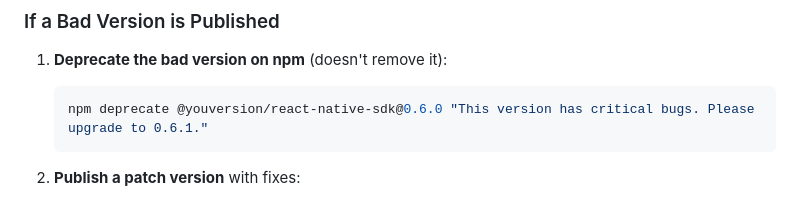
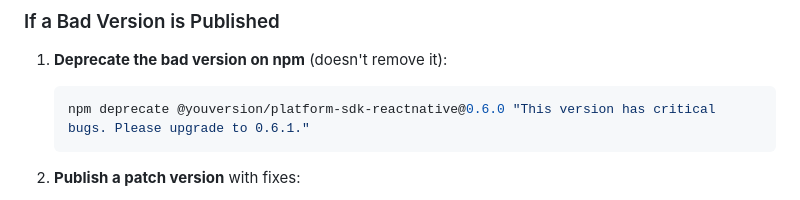
Before and after one commit to youversion/platform-sdk-reactnative, a Markdown page: RELEASING.md, the part around the change. GitHub-like rendering.

Commit message:
chore: Update RELEASING.md
Co-authored-by: sidorchukandrew <36050911+sidorchukandrew@users.noreply.github.com>
Signed-off-by: Jeff Hampton <jhampton@gmail.com>

````diff
--- a/RELEASING.md
+++ b/RELEASING.md
@@ -280,7 +280,7 @@ const content = await getBibleContent('GEN.1.1');
 
 1. **Deprecate the bad version on npm** (doesn't remove it):
    ```bash
-   npm deprecate @youversion/react-native-sdk@0.6.0 "This version has critical bugs. Please upgrade to 0.6.1."
+   npm deprecate @youversion/platform-sdk-reactnative@0.6.0 "This version has critical bugs. Please upgrade to 0.6.1."
    ```
 
 2. **Publish a patch version** with fixes:
````
